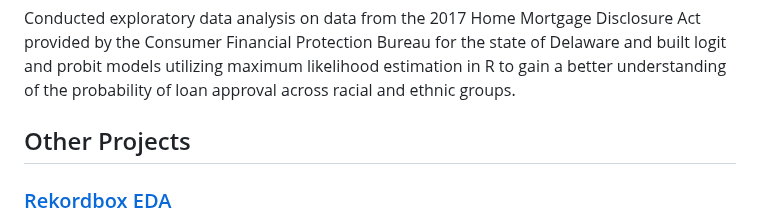
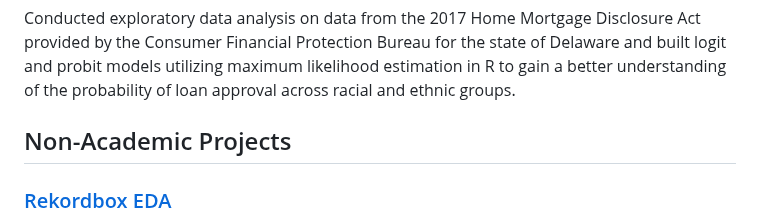
Before and after one commit to nbcarroll/Data-Science-Projects, a Markdown page: README.md, the part around one of its changes. GitHub-like rendering.

```diff
--- a/README.md
+++ b/README.md
@@ -27,7 +27,7 @@ Built logarithmic models utilizing R from individual level data from the 2019 Am
 ### Mortgage Lending Decisions Analysis and Modeling
 Conducted exploratory data analysis on data from the 2017 Home Mortgage Disclosure Act provided by the Consumer Financial Protection Bureau for the state of Delaware and built logit and probit models utilizing maximum likelihood estimation in R to gain a better understanding of the probability of loan approval across racial and ethnic groups.
 
-## Other Projects
+## Non-Academic Projects
 
 ### <a href='https://github.com/nbcarroll/Data-Science-Projects/blob/main/Rekordbox%20EDA/RekordboxEDA.ipynb'>Rekordbox EDA</a>
 Rekordbox, a program utilized by DJ's to organize individual songs in a database, is rich with metadata. The songs in most DJ's libraries comes from a wide variety of sources with varying standards of completeness in terms of metadata tagging. As such it represents an unclean dataset that's ripe for data cleaning and exploratory data analysis. In this project, I explored my library.
```
Also changed, not shown: other parts of README.md (+4 -0 lines).
